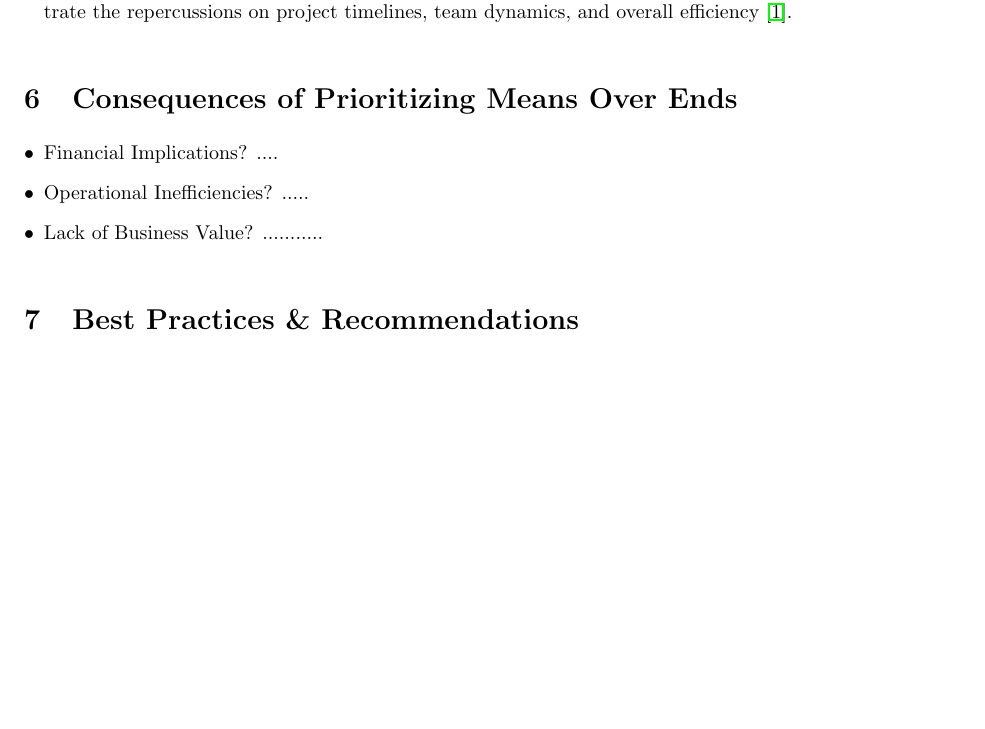
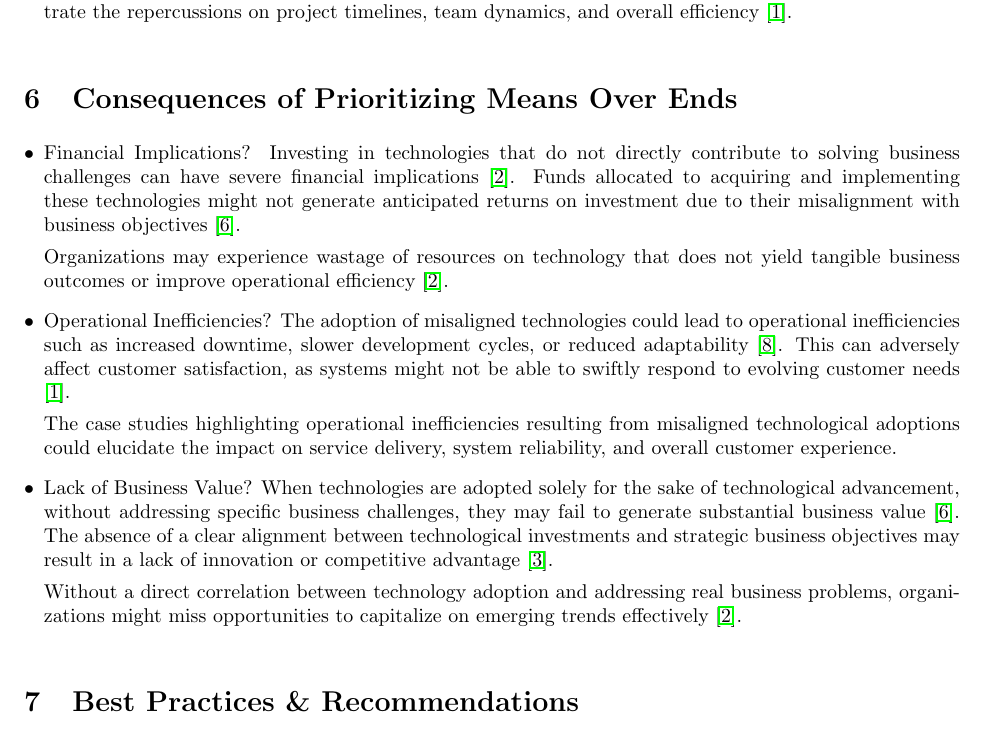
Before and after one commit to SupradeepDanturti/SOEN-6841-TAS, a LaTeX document (main.tex): part of page 8 of 9, cut so that both start at the same text, the shorter picture padded with empty space. Compiled offline with pdfLaTeX.

Commit message:
Consequences

```diff
--- a/main.tex
+++ b/main.tex
@@ -123,11 +123,17 @@ In summary, the background study aims to establish a foundation for understandin
 \section{Consequences of Prioritizing Means Over Ends}
 \begin{itemize}
     \item Financial Implications?
-    ....
+    Investing in technologies that do not directly contribute to solving business challenges can have severe financial implications \cite{al2020impact}. Funds allocated to acquiring and implementing these technologies might not generate anticipated returns on investment due to their misalignment with business objectives \cite{ilmudeen2019does}.
+
+    Organizations may experience wastage of resources on technology that does not yield tangible business outcomes or improve operational efficiency \cite{al2020impact}.
     \item  Operational Inefficiencies?
-    .....
+    The adoption of misaligned technologies could lead to operational inefficiencies such as increased downtime, slower development cycles, or reduced adaptability \cite{rahimi2016business}. This can adversely affect customer satisfaction, as systems might not be able to swiftly respond to evolving customer needs \cite{abrahamsson2017agile}.
+
+    The case studies highlighting operational inefficiencies resulting from misaligned technological adoptions could elucidate the impact on service delivery, system reliability, and overall customer experience.
     \item Lack of Business Value?
-    ...........
+    When technologies are adopted solely for the sake of technological advancement, without addressing specific business challenges, they may fail to generate substantial business value \cite{ilmudeen2019does}. The absence of a clear alignment between technological investments and strategic business objectives may result in a lack of innovation or competitive advantage \cite{anzoategui2019endogenous}.
+
+    Without a direct correlation between technology adoption and addressing real business problems, organizations might miss opportunities to capitalize on emerging trends effectively \cite{al2020impact}.
 \end{itemize}
 
 \section{Best Practices \& Recommendations}
```
Also changed, not shown: main.pdf.
